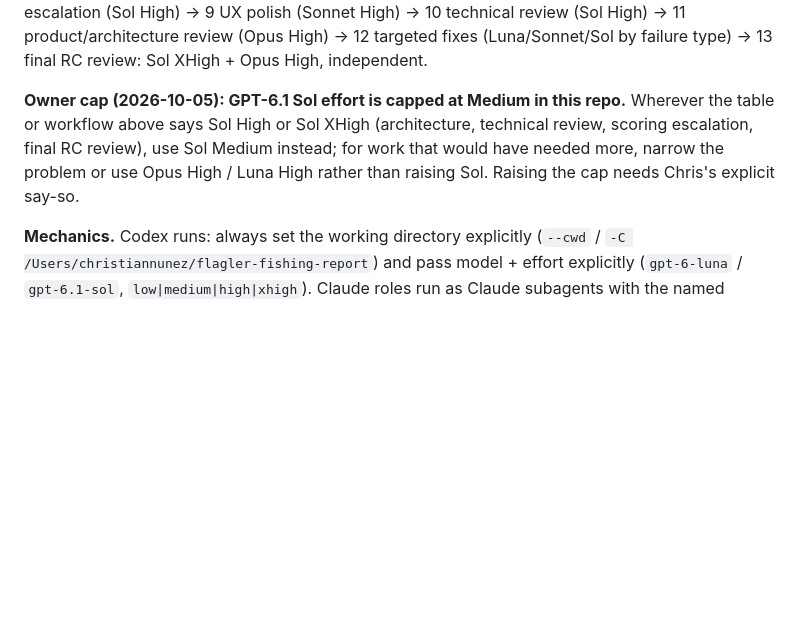
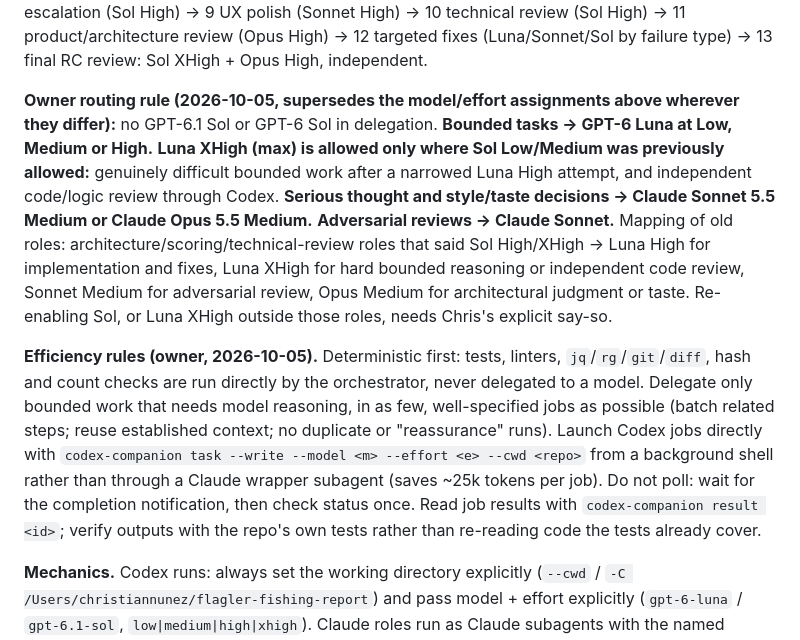
Before and after one commit to cjn119-ui/flagler-fishing-report, a Markdown page: AGENTS.md, the part around the change. GitHub-like rendering; blank space fills up the shorter version.

Commit message:
AGENTS.md: owner routing and efficiency rules
- No Sol in delegation; Luna Low/Medium/High for bounded work, Luna XHigh only in former
  Sol Low/Medium roles; Sonnet/Opus Medium for judgment and taste; Sonnet for adversarial review
- Efficiency rules: deterministic first, direct Codex launch, no polling

Co-Authored-By: Claude Sonnet 5.5 <noreply@anthropic.com>

```diff
--- a/AGENTS.md
+++ b/AGENTS.md
@@ -43,6 +43,8 @@ Consequential milestones get both: Sol High implementation review + Opus High pr
 
 **Workflow.** 1 CHIEF (Luna Med) → 2 product spec (Sonnet High) → 3 hard product decisions (Opus High, only if needed) → 4 technical architecture (Sol High) → 5 architecture red team (Opus High) → 6 implementation (Luna High) → 7 data/prediction validation (Luna High) → 8 statistical/scoring escalation (Sol High) → 9 UX polish (Sonnet High) → 10 technical review (Sol High) → 11 product/architecture review (Opus High) → 12 targeted fixes (Luna/Sonnet/Sol by failure type) → 13 final RC review: Sol XHigh + Opus High, independent.
 
-**Owner cap (2026-10-05): GPT-6.1 Sol effort is capped at Medium in this repo.** Wherever the table or workflow above says Sol High or Sol XHigh (architecture, technical review, scoring escalation, final RC review), use Sol Medium instead; for work that would have needed more, narrow the problem or use Opus High / Luna High rather than raising Sol. Raising the cap needs Chris's explicit say-so.
+**Owner routing rule (2026-10-05, supersedes the model/effort assignments above wherever they differ):** no GPT-6.1 Sol or GPT-6 Sol in delegation. **Bounded tasks → GPT-6 Luna at Low, Medium or High.** **Luna XHigh (max) is allowed only where Sol Low/Medium was previously allowed:** genuinely difficult bounded work after a narrowed Luna High attempt, and independent code/logic review through Codex. **Serious thought and style/taste decisions → Claude Sonnet 5.5 Medium or Claude Opus 5.5 Medium.** **Adversarial reviews → Claude Sonnet.** Mapping of old roles: architecture/scoring/technical-review roles that said Sol High/XHigh → Luna High for implementation and fixes, Luna XHigh for hard bounded reasoning or independent code review, Sonnet Medium for adversarial review, Opus Medium for architectural judgment or taste. Re-enabling Sol, or Luna XHigh outside those roles, needs Chris's explicit say-so.
+
+**Efficiency rules (owner, 2026-10-05).** Deterministic first: tests, linters, `jq`/`rg`/`git`/`diff`, hash and count checks are run directly by the orchestrator, never delegated to a model. Delegate only bounded work that needs model reasoning, in as few, well-specified jobs as possible (batch related steps; reuse established context; no duplicate or "reassurance" runs). Launch Codex jobs directly with `codex-companion task --write --model <m> --effort <e> --cwd <repo>` from a background shell rather than through a Claude wrapper subagent (saves ~25k tokens per job). Do not poll: wait for the completion notification, then check status once. Read job results with `codex-companion result <id>`; verify outputs with the repo's own tests rather than re-reading code the tests already cover.
 
 **Mechanics.** Codex runs: always set the working directory explicitly (`--cwd` / `-C /Users/christiannunez/flagler-fishing-report`) and pass model + effort explicitly (`gpt-6-luna` / `gpt-6.1-sol`, `low|medium|high|xhigh`). Claude roles run as Claude subagents with the named model. Never redispatch a running Codex job; check its status first.
```
